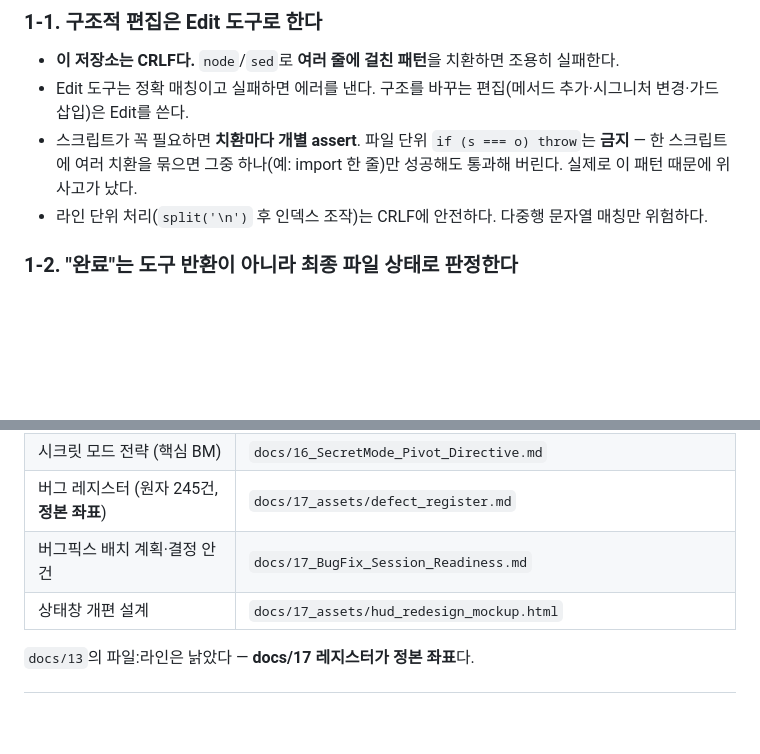
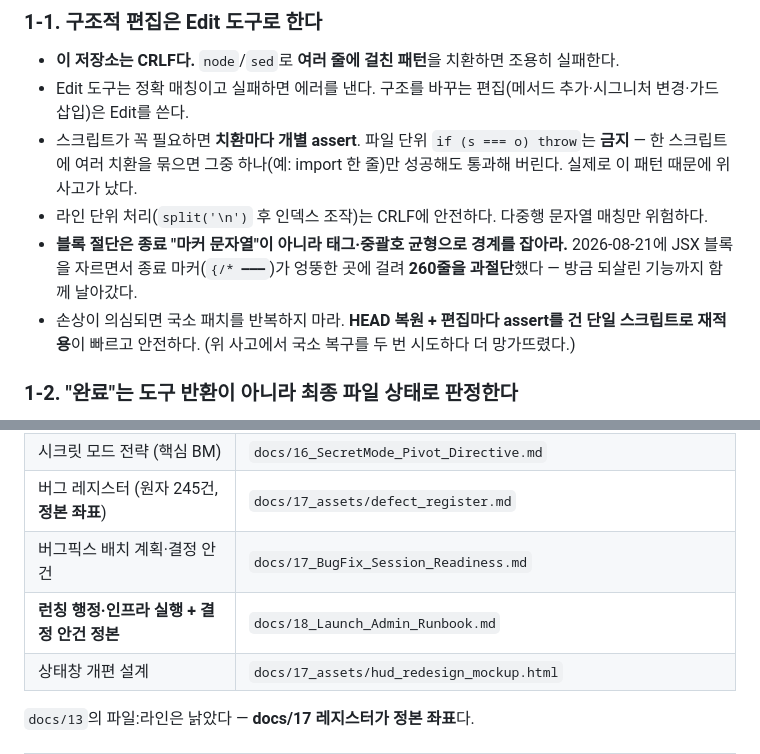
Before and after one commit to zapzookj/LucidChat-Server, a Markdown page: CLAUDE.md, 2 parts joined by grey strips. Drawn GitHub-style; blank space fills up the shorter version.

```diff
--- a/CLAUDE.md
+++ b/CLAUDE.md
@@ -14,6 +14,8 @@
 - Edit 도구는 정확 매칭이고 실패하면 에러를 낸다. 구조를 바꾸는 편집(메서드 추가·시그니처 변경·가드 삽입)은 Edit를 쓴다.
 - 스크립트가 꼭 필요하면 **치환마다 개별 assert**. 파일 단위 `if (s === o) throw`는 **금지** — 한 스크립트에 여러 치환을 묶으면 그중 하나(예: import 한 줄)만 성공해도 통과해 버린다. 실제로 이 패턴 때문에 위 사고가 났다.
 - 라인 단위 처리(`split('\n')` 후 인덱스 조작)는 CRLF에 안전하다. 다중행 문자열 매칭만 위험하다.
+- **블록 절단은 종료 "마커 문자열"이 아니라 태그·중괄호 균형으로 경계를 잡아라.** 2026-08-21에 JSX 블록을 자르면서 종료 마커(`{/* ━━━`)가 엉뚱한 곳에 걸려 **260줄을 과절단**했다 — 방금 되살린 기능까지 함께 날아갔다.
+- 손상이 의심되면 국소 패치를 반복하지 마라. **HEAD 복원 + 편집마다 assert를 건 단일 스크립트로 재적용**이 빠르고 안전하다. (위 사고에서 국소 복구를 두 번 시도하다 더 망가뜨렸다.)
 
 ### 1-2. "완료"는 도구 반환이 아니라 최종 파일 상태로 판정한다
 
@@ -106,6 +108,7 @@ docs/14 §C#6에서 **극장 무변경**이 확정됐다. 공용 메서드에
 | 시크릿 모드 전략 (핵심 BM) | `docs/16_SecretMode_Pivot_Directive.md` |
 | 버그 레지스터 (원자 245건, **정본 좌표**) | `docs/17_assets/defect_register.md` |
 | 버그픽스 배치 계획·결정 안건 | `docs/17_BugFix_Session_Readiness.md` |
+| **런칭 행정·인프라 실행 + 결정 안건 정본** | `docs/18_Launch_Admin_Runbook.md` |
 | 상태창 개편 설계 | `docs/17_assets/hud_redesign_mockup.html` |
 
 `docs/13`의 파일:라인은 낡았다 — **docs/17 레지스터가 정본 좌표**다.
```
Also changed, not shown: docs/17_BugFix_Session_Readiness.md (+9 -4 lines), docs/18_Launch_Admin_Runbook.md (added, +245 -0 lines).
